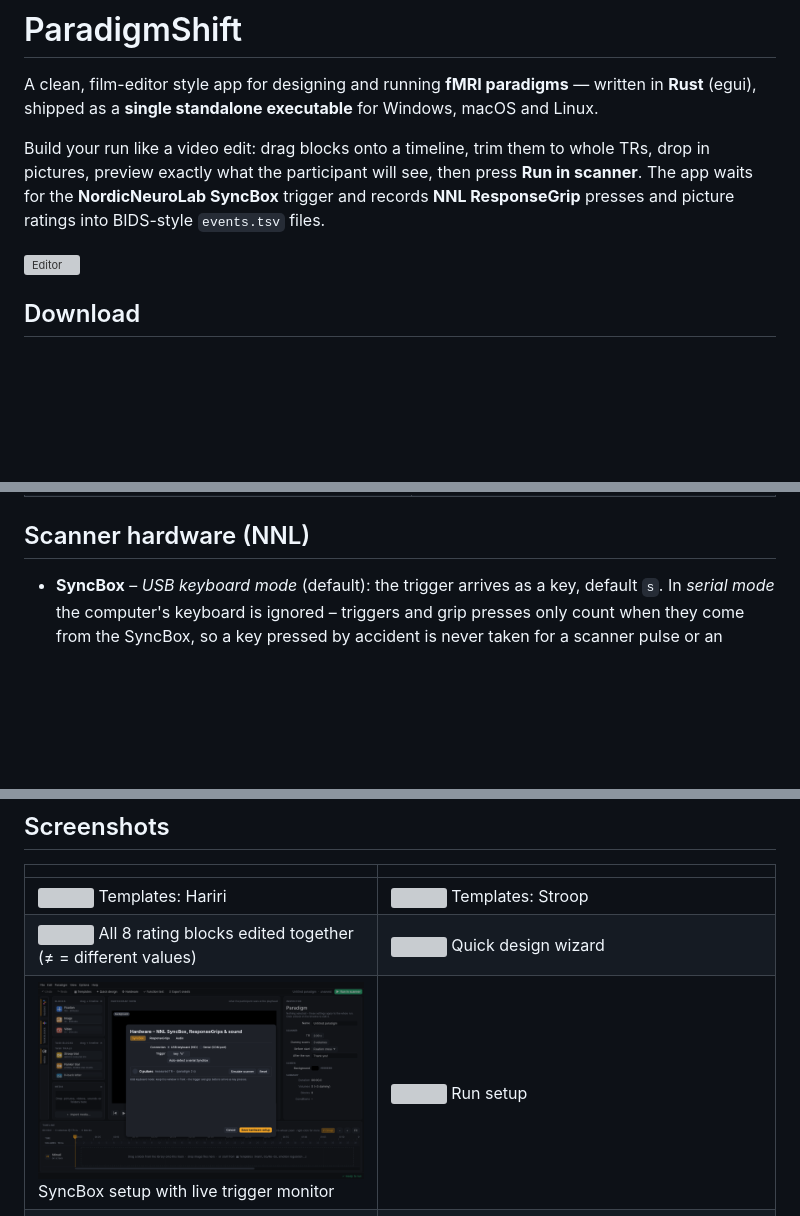
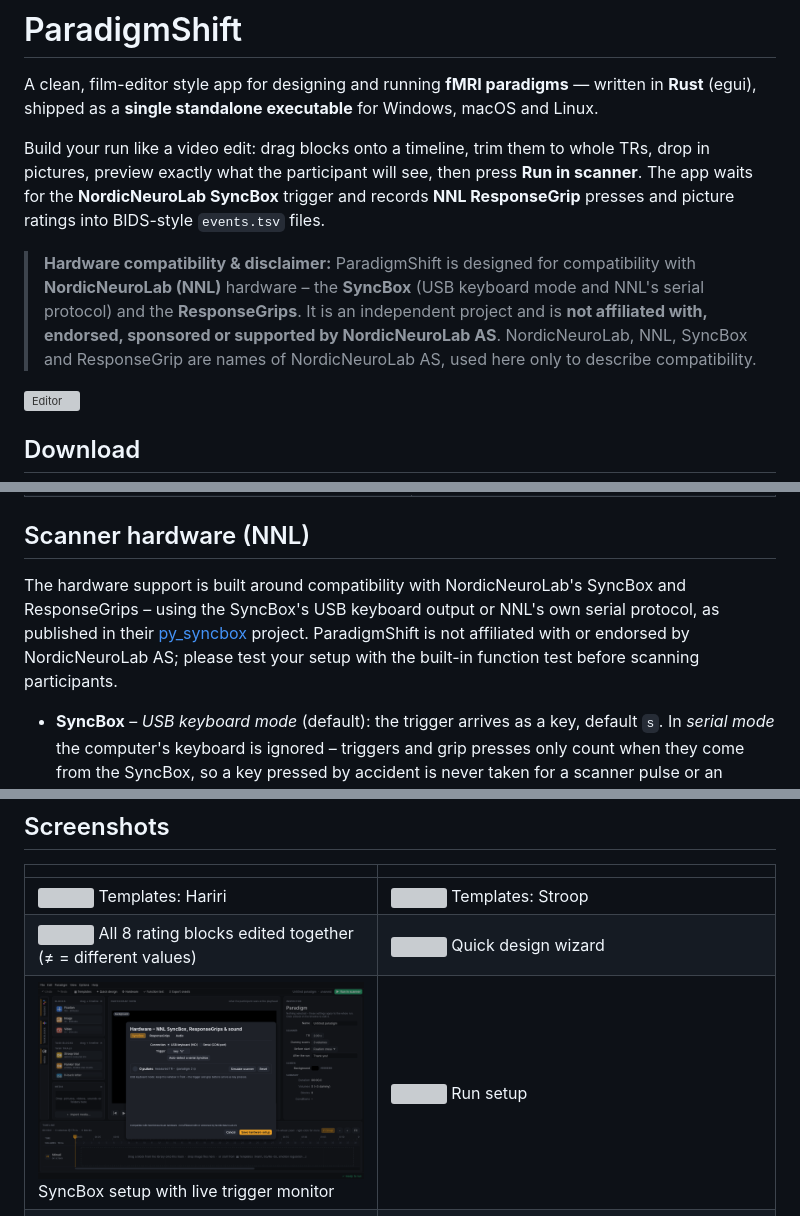
Before and after one commit to kilianjn/fMRI_paradigmShift, a Markdown page: README.md, 3 parts joined by grey strips. GitHub-like rendering; pictures changed too: docs/screenshots/06_hardware.png; blank space fills up the shorter version; grey boxes are pictures that could not be loaded.

```diff
--- a/README.md
+++ b/README.md
@@ -7,6 +7,12 @@ Build your run like a video edit: drag blocks onto a timeline, trim them to whol
 exactly what the participant will see, then press **Run in scanner**. The app waits for the
 **NordicNeuroLab SyncBox** trigger and records **NNL ResponseGrip** presses and picture ratings into BIDS-style
 `events.tsv` files.
+
+> **Hardware compatibility & disclaimer:** ParadigmShift is designed for compatibility with **NordicNeuroLab (NNL)**
+> hardware – the **SyncBox** (USB keyboard mode and NNL's serial protocol) and the **ResponseGrips**. It is an
+> independent project and is **not affiliated with, endorsed, sponsored or supported by NordicNeuroLab AS**.
+> NordicNeuroLab, NNL, SyncBox and ResponseGrip are names of NordicNeuroLab AS, used here only to describe
+> compatibility.
 
 ![Editor](docs/screenshots/01_editor.png)
 
@@ -181,6 +187,11 @@ report themselves over HDMI/DisplayPort – the name the Windows display setting
 
 ## Scanner hardware (NNL)
 
+The hardware support is built around compatibility with NordicNeuroLab's SyncBox and ResponseGrips – using the
+SyncBox's USB keyboard output or NNL's own serial protocol, as published in their
+[py_syncbox](https://github.com/nordicneurolab/py_syncbox) project. ParadigmShift is not affiliated with or endorsed by
+NordicNeuroLab AS; please test your setup with the built-in function test before scanning participants.
+
 * **SyncBox** – *USB keyboard mode* (default): the trigger arrives as a key, default `s`. In *serial mode* the
   computer's keyboard is ignored – triggers and grip presses only count when they come from the SyncBox, so a key
   pressed by accident is never taken for a scanner pulse or an answer (Esc still aborts a run).
```
Also changed, not shown: 5 other files.
